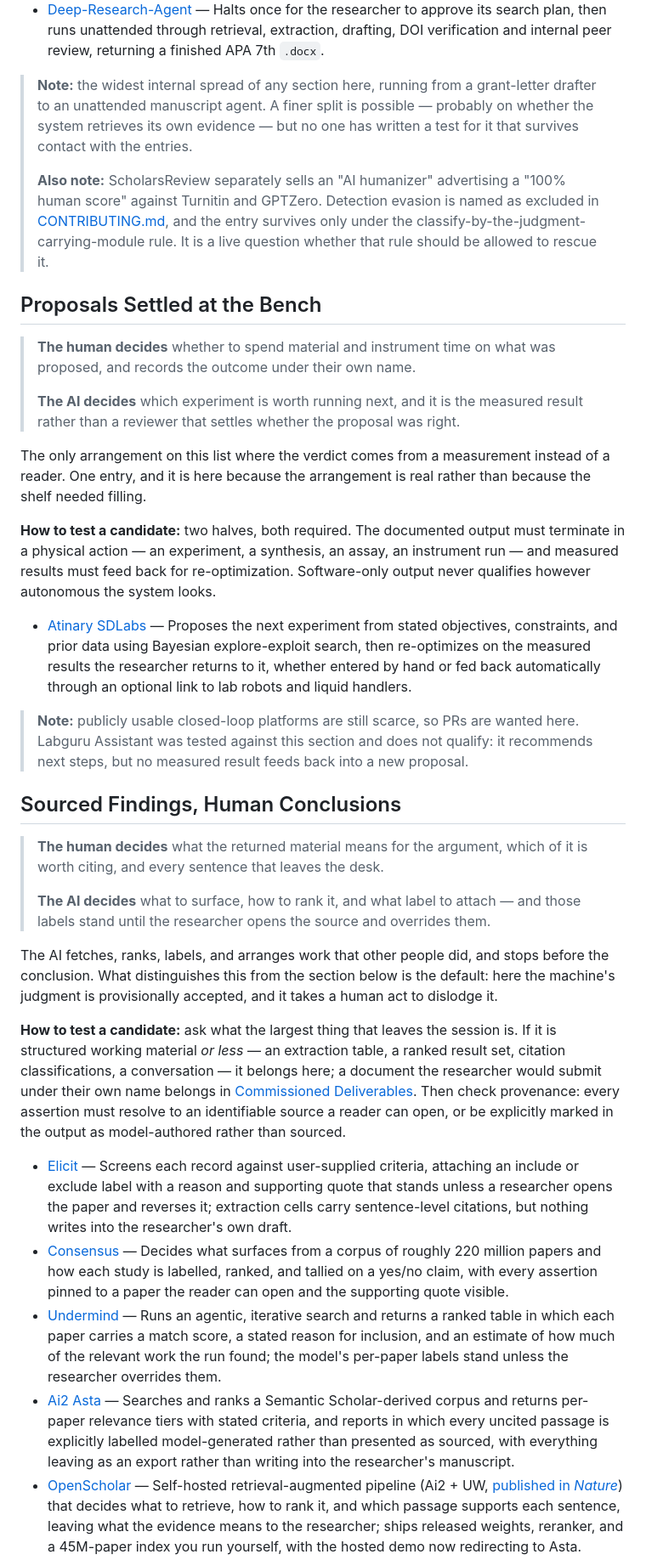
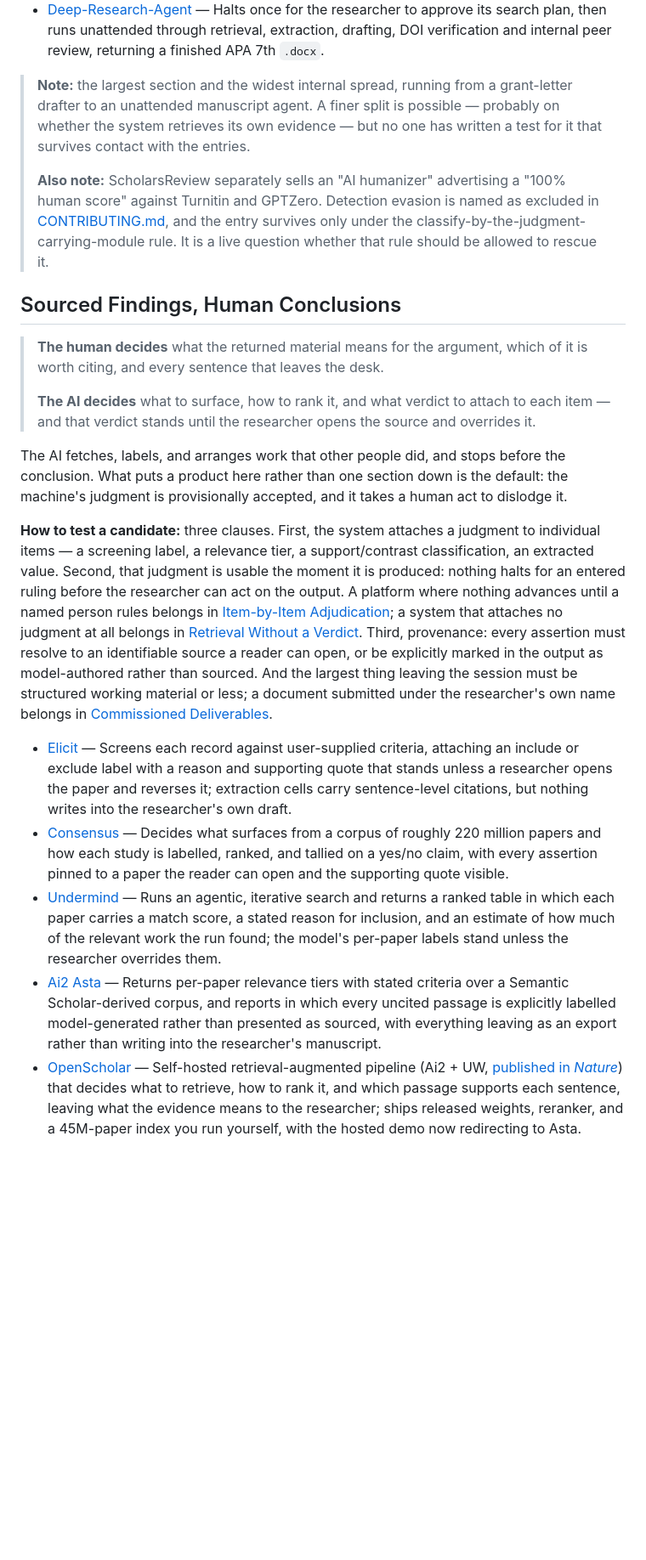
Before and after one commit to pswpswpsw/awesome-human-ai-research-systems, a Markdown page: README.md, the part around one of its changes. Shown at 85% size. Drawn GitHub-style; blank space fills up the shorter version.

```diff
--- a/README.md
+++ b/README.md
@@ -64,36 +75,22 @@ You write the brief, the system hands back something that already looks finished
 - [AI-Researcher (HKUDS)](https://github.com/hkuds/ai-researcher) — Self-hosted pipeline that accepts a described idea or only a set of reference papers, then fixes the research direction, algorithm design, implementation, experiments, and manuscript claims on its own, returning a full paper and a code workspace at which point the researcher's judgment first applies.
 - [Deep-Research-Agent](https://github.com/CYC2002tommy/Deep-Research-Agent) — Halts once for the researcher to approve its search plan, then runs unattended through retrieval, extraction, drafting, DOI verification and internal peer review, returning a finished APA 7th `.docx`.
 
-> **Note:** the widest internal spread of any section here, running from a grant-letter drafter to an unattended manuscript agent. A finer split is possible — probably on whether the system retrieves its own evidence — but no one has written a test for it that survives contact with the entries.
+> **Note:** the largest section and the widest internal spread, running from a grant-letter drafter to an unattended manuscript agent. A finer split is possible — probably on whether the system retrieves its own evidence — but no one has written a test for it that survives contact with the entries.
 >
 > **Also note:** ScholarsReview separately sells an "AI humanizer" advertising a "100% human score" against Turnitin and GPTZero. Detection evasion is named as excluded in [CONTRIBUTING.md](CONTRIBUTING.md), and the entry survives only under the classify-by-the-judgment-carrying-module rule. It is a live question whether that rule should be allowed to rescue it.
-
-## Proposals Settled at the Bench
-
-> **The human decides** whether to spend material and instrument time on what was proposed, and records the outcome under their own name.
->
-> **The AI decides** which experiment is worth running next, and it is the measured result rather than a reviewer that settles whether the proposal was right.
-
-The only arrangement on this list where the verdict comes from a measurement instead of a reader. One entry, and it is here because the arrangement is real rather than because the shelf needed filling.
-
-**How to test a candidate:** two halves, both required. The documented output must terminate in a physical action — an experiment, a synthesis, an assay, an instrument run — and measured results must feed back for re-optimization. Software-only output never qualifies however autonomous the system looks.
-
-- [Atinary SDLabs](https://atinary.com/applications/ai-experimental-design-platform/) — Proposes the next experiment from stated objectives, constraints, and prior data using Bayesian explore-exploit search, then re-optimizes on the measured results the researcher returns to it, whether entered by hand or fed back automatically through an optional link to lab robots and liquid handlers.
-
-> **Note:** publicly usable closed-loop platforms are still scarce, so PRs are wanted here. Labguru Assistant was tested against this section and does not qualify: it recommends next steps, but no measured result feeds back into a new proposal.
 
 ## Sourced Findings, Human Conclusions
 
 > **The human decides** what the returned material means for the argument, which of it is worth citing, and every sentence that leaves the desk.
 >
-> **The AI decides** what to surface, how to rank it, and what label to attach — and those labels stand until the researcher opens the source and overrides them.
+> **The AI decides** what to surface, how to rank it, and what verdict to attach to each item — and that verdict stands until the researcher opens the source and overrides it.
 
-The AI fetches, ranks, labels, and arranges work that other people did, and stops before the conclusion. What distinguishes this from the section below is the default: here the machine's judgment is provisionally accepted, and it takes a human act to dislodge it.
+The AI fetches, labels, and arranges work that other people did, and stops before the conclusion. What puts a product here rather than one section down is the default: the machine's judgment is provisionally accepted, and it takes a human act to dislodge it.
 
-**How to test a candidate:** ask what the largest thing that leaves the session is. If it is structured working material *or less* — an extraction table, a ranked result set, citation classifications, a conversation — it belongs here; a document the researcher would submit under their own name belongs in [Commissioned Deliverables](#commissioned-deliverables). Then check provenance: every assertion must resolve to an identifiable source a reader can open, or be explicitly marked in the output as model-authored rather than sourced.
+**How to test a candidate:** three clauses. First, the system attaches a judgment to individual items — a screening label, a relevance tier, a support/contrast classification, an extracted value. Second, that judgment is usable the moment it is produced: nothing halts for an entered ruling before the researcher can act on the output. A platform where nothing advances until a named person rules belongs in [Item-by-Item Adjudication](#item-by-item-adjudication); a system that attaches no judgment at all belongs in [Retrieval Without a Verdict](#retrieval-without-a-verdict). Third, provenance: every assertion must resolve to an identifiable source a reader can open, or be explicitly marked in the output as model-authored rather than sourced. And the largest thing leaving the session must be structured working material or less; a document submitted under the researcher's own name belongs in [Commissioned Deliverables](#commissioned-deliverables).
 
 - [Elicit](https://elicit.com/) — Screens each record against user-supplied criteria, attaching an include or exclude label with a reason and supporting quote that stands unless a researcher opens the paper and reverses it; extraction cells carry sentence-level citations, but nothing writes into the researcher's own draft.
 - [Consensus](https://consensus.app/) — Decides what surfaces from a corpus of roughly 220 million papers and how each study is labelled, ranked, and tallied on a yes/no claim, with every assertion pinned to a paper the reader can open and the supporting quote visible.
 - [Undermind](https://www.undermind.ai/) — Runs an agentic, iterative search and returns a ranked table in which each paper carries a match score, a stated reason for inclusion, and an estimate of how much of the relevant work the run found; the model's per-paper labels stand unless the researcher overrides them.
-- [Ai2 Asta](https://asta.allen.ai/) — Searches and ranks a Semantic Scholar-derived corpus and returns per-paper relevance tiers with stated criteria, and reports in which every uncited passage is explicitly labelled model-generated rather than presented as sourced, with everything leaving as an export rather than writing into the researcher's manuscript.
+- [Ai2 Asta](https://asta.allen.ai/) — Returns per-paper relevance tiers with stated criteria over a Semantic Scholar-derived corpus, and reports in which every uncited passage is explicitly labelled model-generated rather than presented as sourced, with everything leaving as an export rather than writing into the researcher's manuscript.
 - [OpenScholar](https://github.com/AkariAsai/OpenScholar) — Self-hosted retrieval-augmented pipeline (Ai2 + UW, [published in *Nature*](https://www.nature.com/articles/s41586-025-10072-4)) that decides what to retrieve, how to rank it, and which passage supports each sentence, leaving what the evidence means to the researcher; ships released weights, reranker, and a 45M-paper index you run yourself, with the hosted demo now redirecting to Asta.
```
Also changed, not shown: other parts of README.md (+51 -15 lines), CONTRIBUTING.md (+17 -16 lines).
